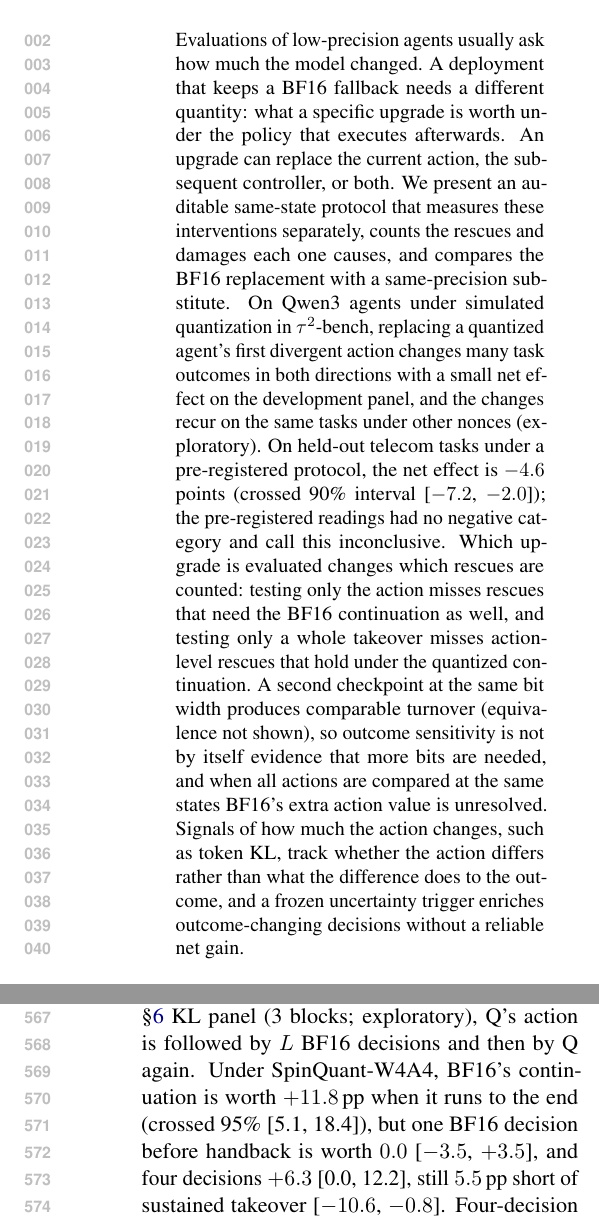
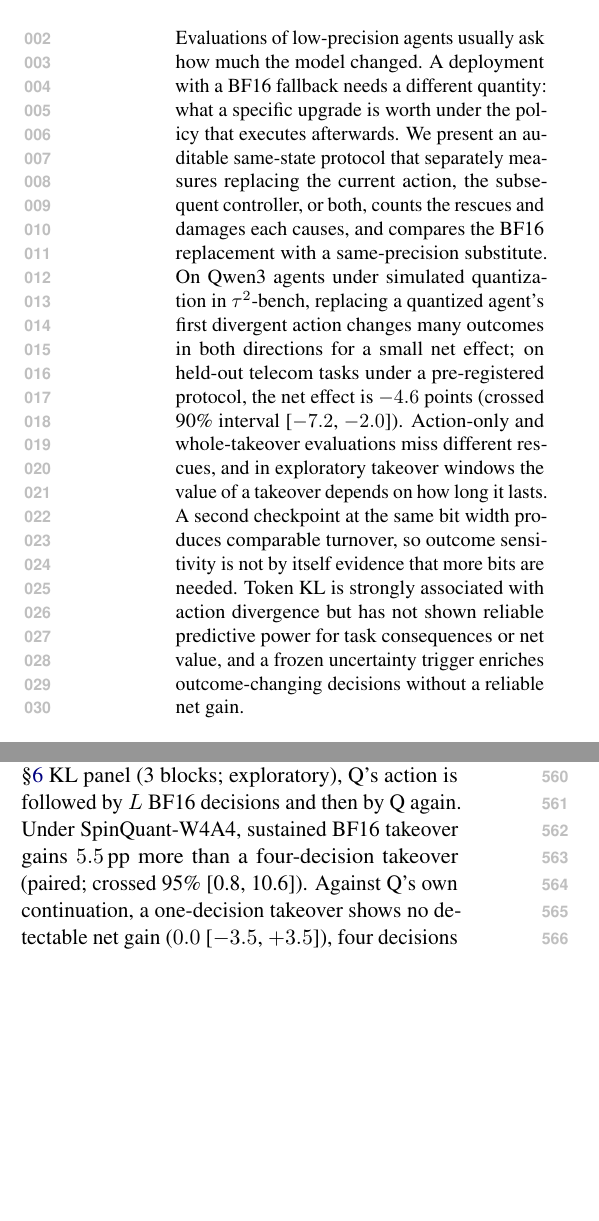
Before and after one commit to W4ng77/cloq, a LaTeX paper (paper/latex/main.tex, which reads paper/latex/sections/abstract.tex, paper/latex/sections/results_r4.tex): two parts of the columns of pages 1 and 8 of 26 before the commit and two parts of the columns of pages 1 and 7 of 26 after it, joined at a grey line, cut so that both start at the same text, the shorter picture padded with empty space. Compiled offline with pdfLaTeX.

Commit message:
paper (GPT 10-05): takeover led by paired difference (sustained - four-step +5.5, crossed [0.8,10.6]); one-step 'no detectable net gain'; abstract 196 words, holdout estimate only; KL wording: associated with action divergence, no reliable predictive power for consequences yet
Co-Authored-By: Claude Opus 5.5 (1M context) <noreply@anthropic.com>

```diff
--- a/paper/latex/sections/abstract.tex
+++ b/paper/latex/sections/abstract.tex
@@ -1,4 +1,3 @@
 \begin{abstract}
-Evaluations of low-precision agents usually ask how much the model changed. A deployment that keeps a BF16 fallback needs a different quantity: what a specific upgrade is worth under the policy that executes afterwards. An upgrade can replace the current action, the subsequent controller, or both. We present an auditable same-state protocol that measures these interventions separately, counts the rescues and damages each one causes, and compares the BF16 replacement with a same-precision substitute. On Qwen3 agents under simulated quantization in \tautwo{}, replacing a quantized agent's first divergent action changes many task outcomes in both directions with a small net effect on the development panel, and the changes recur on the same tasks under other nonces (exploratory). On held-out telecom tasks under a pre-registered protocol, the net effect is $-4.6$ points (crossed 90\% interval [$-7.2$, $-2.0$]); the pre-registered readings had no negative category and call this inconclusive. % src: analysis/fork/out/holdout_confirm_20261002T012353Z.md
-Which upgrade is evaluated changes which rescues are counted: testing only the action misses rescues that need the BF16 continuation as well, and testing only a whole takeover misses action-level rescues that hold under the quantized continuation. A second checkpoint at the same bit width produces comparable turnover (equivalence not shown), so outcome sensitivity is not by itself evidence that more bits are needed, and when all actions are compared at the same states BF16's extra action value is unresolved. Signals of how much the action changes, such as token KL, track whether the action differs rather than what the difference does to the outcome, and a frozen uncertainty trigger enriches outcome-changing decisions without a reliable net gain. % src: analysis/fork/out/sameprec_20261004T070601Z.md (Amendment A1); analysis/fork/out/commonstate_q8ext_20261003T231159Z.md; analysis/fork/out/kl_decomp_20261005T000559Z.md; analysis/fork/out/oracle_trigger_20261002T024423Z.md (§1a)
+Evaluations of low-precision agents usually ask how much the model changed. A deployment with a BF16 fallback needs a different quantity: what a specific upgrade is worth under the policy that executes afterwards. We present an auditable same-state protocol that separately measures replacing the current action, the subsequent controller, or both, counts the rescues and damages each causes, and compares the BF16 replacement with a same-precision substitute. On Qwen3 agents under simulated quantization in \tautwo{}, replacing a quantized agent's first divergent action changes many outcomes in both directions for a small net effect; on held-out telecom tasks under a pre-registered protocol, the net effect is $-4.6$ points (crossed 90\% interval [$-7.2$, $-2.0$]). Action-only and whole-takeover evaluations miss different rescues, and in exploratory takeover windows the value of a takeover depends on how long it lasts. A second checkpoint at the same bit width produces comparable turnover, so outcome sensitivity is not by itself evidence that more bits are needed. Token KL is strongly associated with action divergence but has not shown reliable predictive power for task consequences or net value, and a frozen uncertainty trigger enriches outcome-changing decisions without a reliable net gain. % src: analysis/fork/out/holdout_confirm_20261002T012353Z.md; analysis/fork/out/takeover_20261005T1604Z.md; analysis/fork/out/sameprec_20261004T070601Z.md (Amendment A1); analysis/fork/out/kl_decomp_20261005T000559Z.md; analysis/fork/out/oracle_trigger_20261002T024423Z.md (§1a)
 \end{abstract}
--- a/paper/latex/sections/results_r4.tex
+++ b/paper/latex/sections/results_r4.tex
@@ -2,8 +2,8 @@
 \label{sec:scope}
 \label{sec:duration}
 
-\paragraph{Takeover duration.} On 255 q8 U2B states of the \S\ref{sec:r4} KL panel (3 blocks; exploratory), Q's action is followed by $L$ BF16 decisions and then by Q again. Under SpinQuant-W4A4, BF16's continuation is worth $+11.8$\pp{} when it runs to the end (crossed 95\% [5.1, 18.4]), but one BF16 decision before handback is worth $0.0$ [$-3.5$, $+3.5$], and four decisions $+6.3$ [0.0, 12.2], still $5.5$\pp{} short of sustained takeover [$-10.6$, $-0.8$]. % src: analysis/fork/out/takeover_20261005T1604Z.md (Reading); analysis/fork/out/takeover_20261005T1604Z.json (cells.spinquant_w4a4.primary.all_states_pp, crossed_ci95)
-Four-decision windows handed control back at 66\% of states; the rest ended inside the window, so they cannot show that four steps suffice. Under GPTQ-W4 the continuation value itself is small ($+0.8$ [$-5.9$, $+7.5$]) and no window effect is resolved (Appendix~\ref{app:takeover}). The value of a takeover thus depends on how long it lasts, not only on where it starts. % src: analysis/fork/out/takeover_20261005T1604Z.md (Handback per window: spinquant_w4a4 Q4 buckets 169/255); analysis/fork/out/takeover_20261005T1604Z.json (cells.gptq_w4_d1.primary.all_states_pp.V_Qinf); derived: 66=100*169/255
+\paragraph{Takeover duration.} On 255 q8 U2B states of the \S\ref{sec:r4} KL panel (3 blocks; exploratory), Q's action is followed by $L$ BF16 decisions and then by Q again. Under SpinQuant-W4A4, sustained BF16 takeover gains $5.5$\pp{} more than a four-decision takeover (paired; crossed 95\% [0.8, 10.6]). Against Q's own continuation, a one-decision takeover shows no detectable net gain ($0.0$ [$-3.5$, $+3.5$]), four decisions gain $+6.3$ [0.0, 12.2], not yet resolved, and sustained takeover $+11.8$ [5.1, 18.4]. % src: analysis/fork/out/takeover_20261005T1604Z.md (Reading); analysis/fork/out/takeover_20261005T1604Z.json (cells.spinquant_w4a4.primary.all_states_pp, crossed_ci95)
+Four-decision windows handed control back at 66\% of states; the rest ended inside the window, so they cannot show that four steps suffice. Under GPTQ-W4 the continuation value itself is small ($+0.8$ [$-5.9$, $+7.5$]) and no window effect is resolved (Appendix~\ref{app:takeover}). The value of a takeover thus depends on how long it lasts, not only on where it starts; how long is enough is not established here. % src: analysis/fork/out/takeover_20261005T1604Z.md (Handback per window: spinquant_w4a4 Q4 buckets 169/255); analysis/fork/out/takeover_20261005T1604Z.json (cells.gptq_w4_d1.primary.all_states_pp.V_Qinf); derived: 66=100*169/255
 
 % PLACEHOLDER keyorder (representation change, Part 4 scope; protocol docs/insights/KEYORDER_PERTURB_PROTOCOL.md, ko-v1; outcomes NOT read yet).
 % When filled, caption/text MUST state scope: 300 verified tool-call states (airline 187, retail 113) covering 41 tasks, q8 GPTQ-W4 Bank P;
```
Also changed, not shown: paper/latex/sections/discussion.tex (+1 -1 lines), paper/latex/sections/introduction.tex (+2 -2 lines), paper/latex/sections/results_r3.tex (+1 -1 lines), paper/latex/main.pdf.
